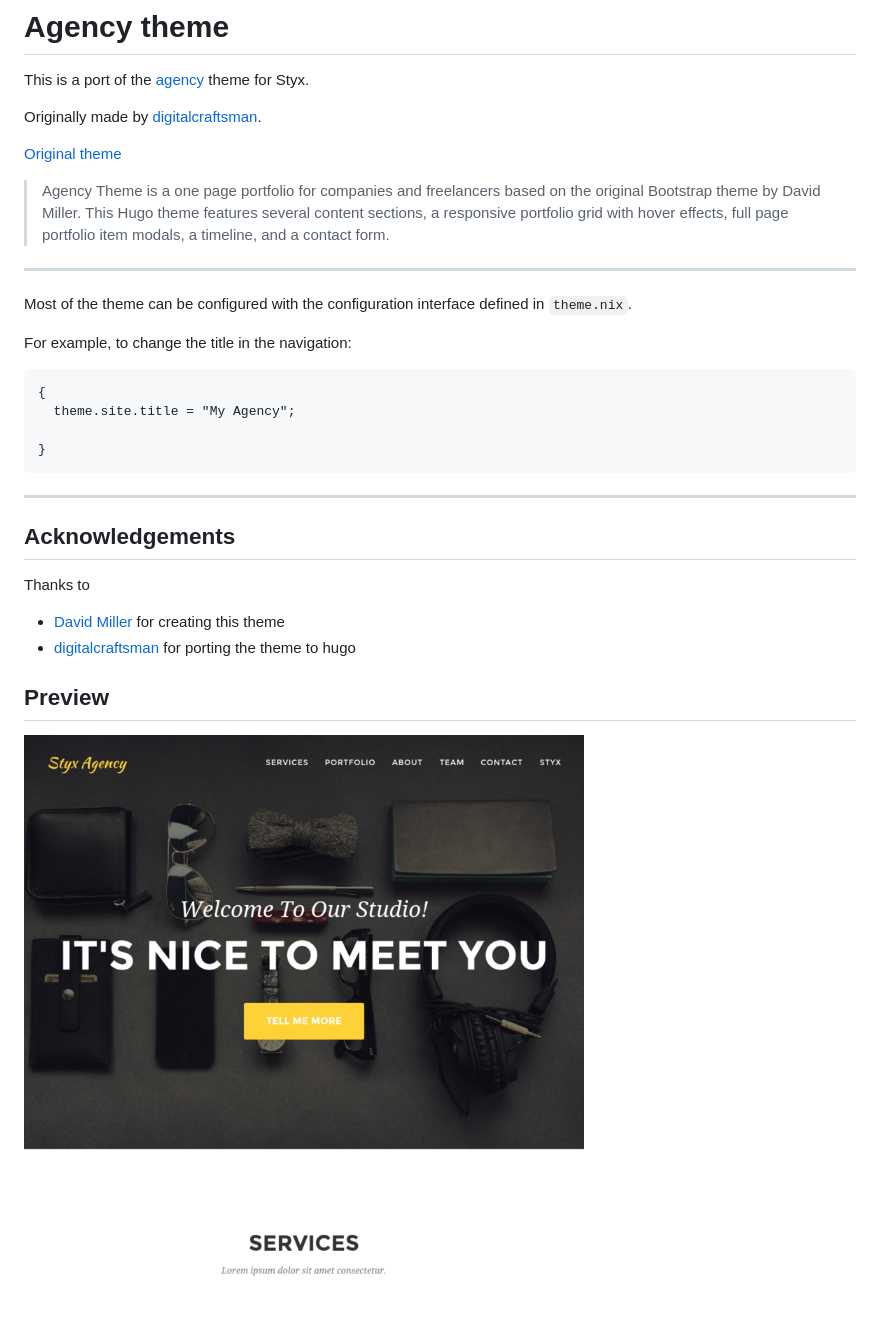
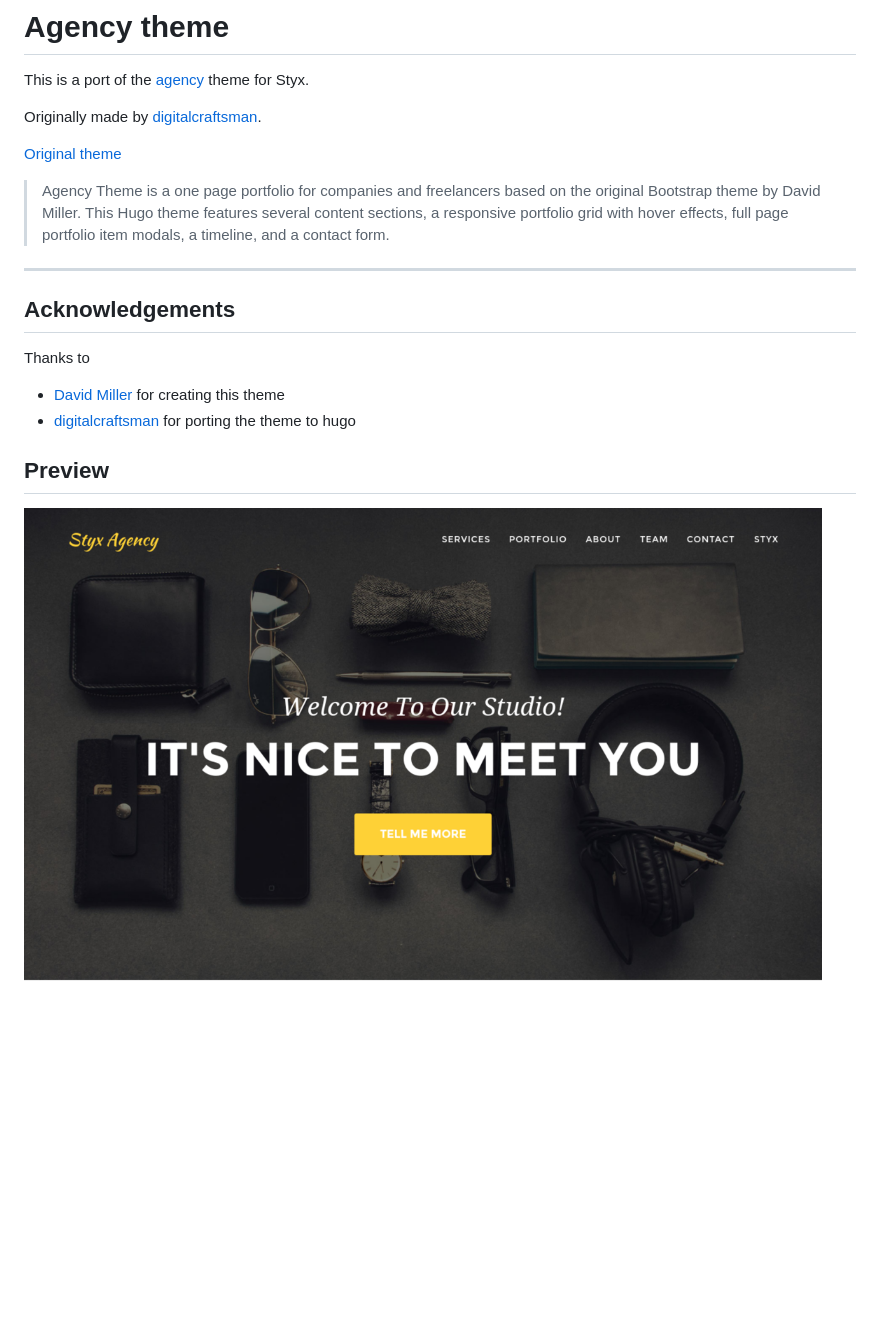
Before and after one commit to styx-static/styx-theme-agency, a Markdown page: readme.md, the part around the change. GitHub-like rendering; pictures changed too: screen.png; blank space fills up the shorter version.

````diff
--- a/readme.md
+++ b/readme.md
@@ -7,19 +7,6 @@ Originally made by [digitalcraftsman](https://github.com/digitalcraftsman).
 [Original theme](https://github.com/digitalcraftsman/hugo-agency-theme)
 
 > Agency Theme is a one page portfolio for companies and freelancers based on the original Bootstrap theme by David Miller. This Hugo theme features several content sections, a responsive portfolio grid with hover effects, full page portfolio item modals, a timeline, and a contact form.
-
----
-
-Most of the theme can be configured with the configuration interface defined in `theme.nix`.
-
-For example, to change the title in the navigation:
-
-```
-{
-  theme.site.title = "My Agency";
-
-}
-```
 
 ---
 
````
Also changed, not shown: 12 other files.
